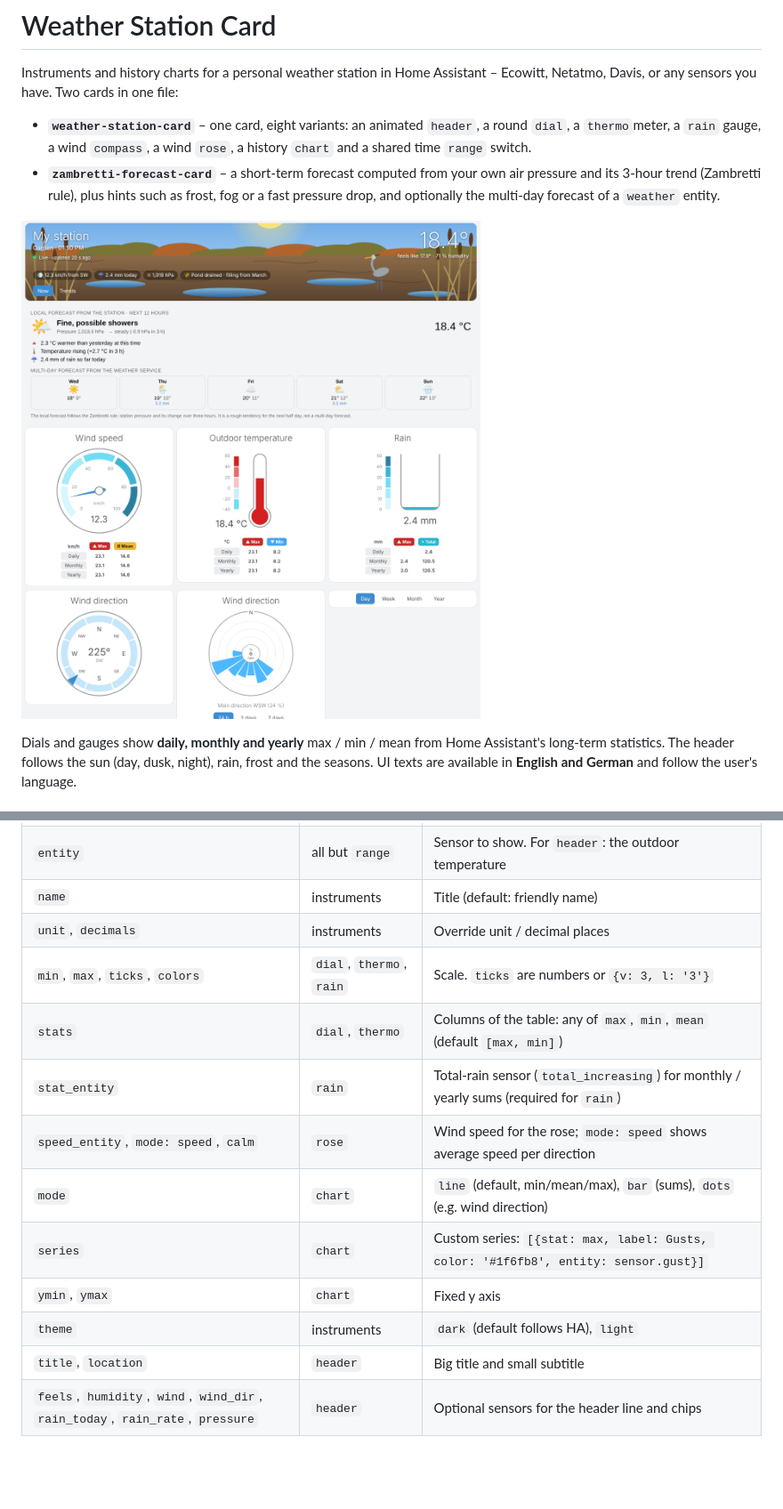
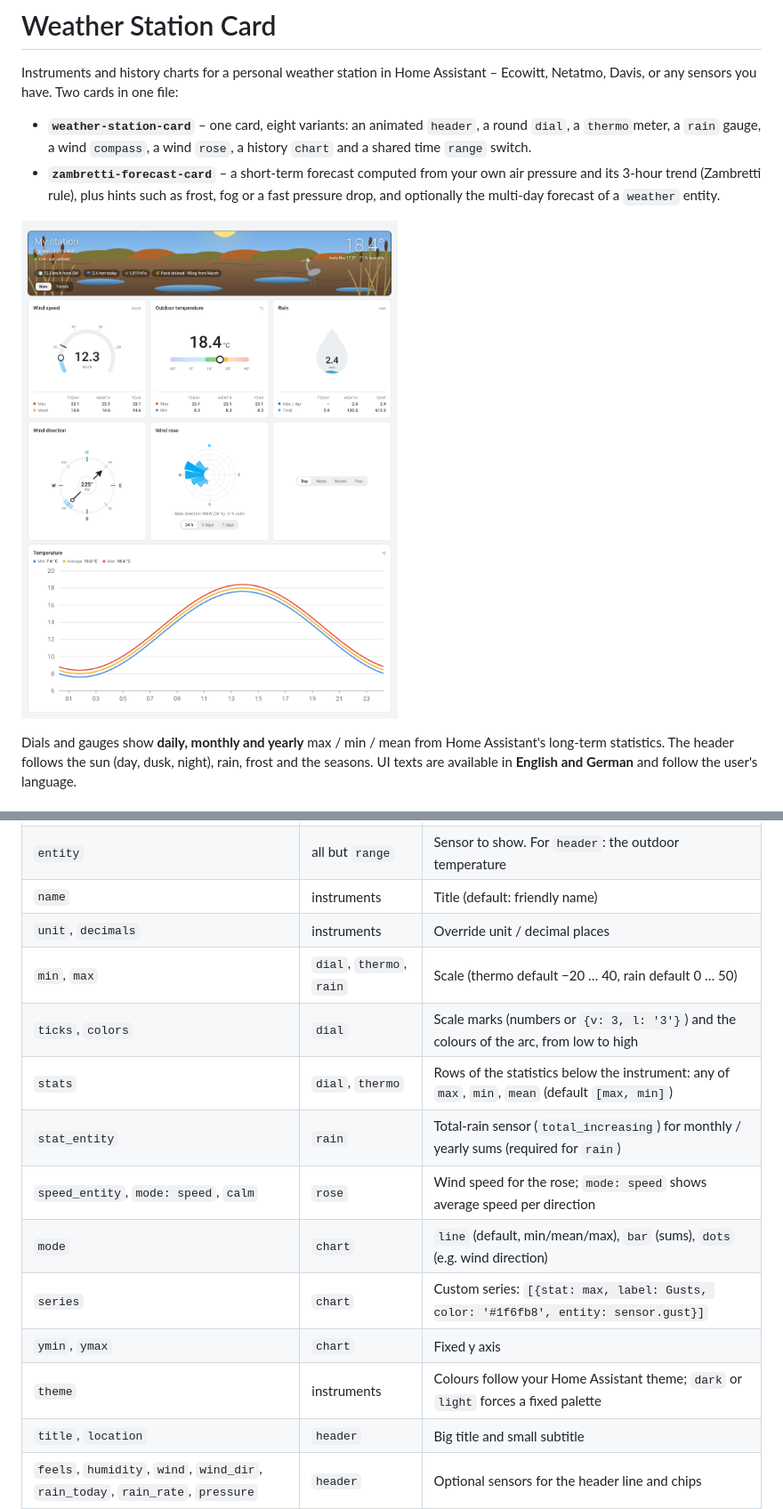
Before and after one commit to matthiasnattke/pws-station-card, a Markdown page: README.md, 2 parts joined by grey strips. Shown at 89% size. Rendered like a GitHub page; pictures changed too: images/preview.png; blank space fills up the shorter version.

```diff
--- a/README.md
+++ b/README.md
@@ -26,14 +26,15 @@ The sensors need a `state_class` (e.g. `measurement`) so that long-term statisti
 | `entity` | all but `range` | Sensor to show. For `header`: the outdoor temperature |
 | `name` | instruments | Title (default: friendly name) |
 | `unit`, `decimals` | instruments | Override unit / decimal places |
-| `min`, `max`, `ticks`, `colors` | `dial`, `thermo`, `rain` | Scale. `ticks` are numbers or `{v: 3, l: '3'}` |
-| `stats` | `dial`, `thermo` | Columns of the table: any of `max`, `min`, `mean` (default `[max, min]`) |
+| `min`, `max` | `dial`, `thermo`, `rain` | Scale (thermo default −20 … 40, rain default 0 … 50) |
+| `ticks`, `colors` | `dial` | Scale marks (numbers or `{v: 3, l: '3'}`) and the colours of the arc, from low to high |
+| `stats` | `dial`, `thermo` | Rows of the statistics below the instrument: any of `max`, `min`, `mean` (default `[max, min]`) |
 | `stat_entity` | `rain` | Total-rain sensor (`total_increasing`) for monthly / yearly sums (required for `rain`) |
 | `speed_entity`, `mode: speed`, `calm` | `rose` | Wind speed for the rose; `mode: speed` shows average speed per direction |
 | `mode` | `chart` | `line` (default, min/mean/max), `bar` (sums), `dots` (e.g. wind direction) |
 | `series` | `chart` | Custom series: `[{stat: max, label: Gusts, color: '#1f6fb8', entity: sensor.gust}]` |
 | `ymin`, `ymax` | `chart` | Fixed y axis |
-| `theme` | instruments | `dark` (default follows HA), `light` |
+| `theme` | instruments | Colours follow your Home Assistant theme; `dark` or `light` forces a fixed palette |
 | `title`, `location` | `header` | Big title and small subtitle |
 | `feels`, `humidity`, `wind`, `wind_dir`, `rain_today`, `rain_rate`, `pressure` | `header` | Optional sensors for the header line and chips |
 | `prefix` | `header` | Entity-ID prefix of the station, used for the *live / last update* indicator |
```
Also changed, not shown: 1 other file.
